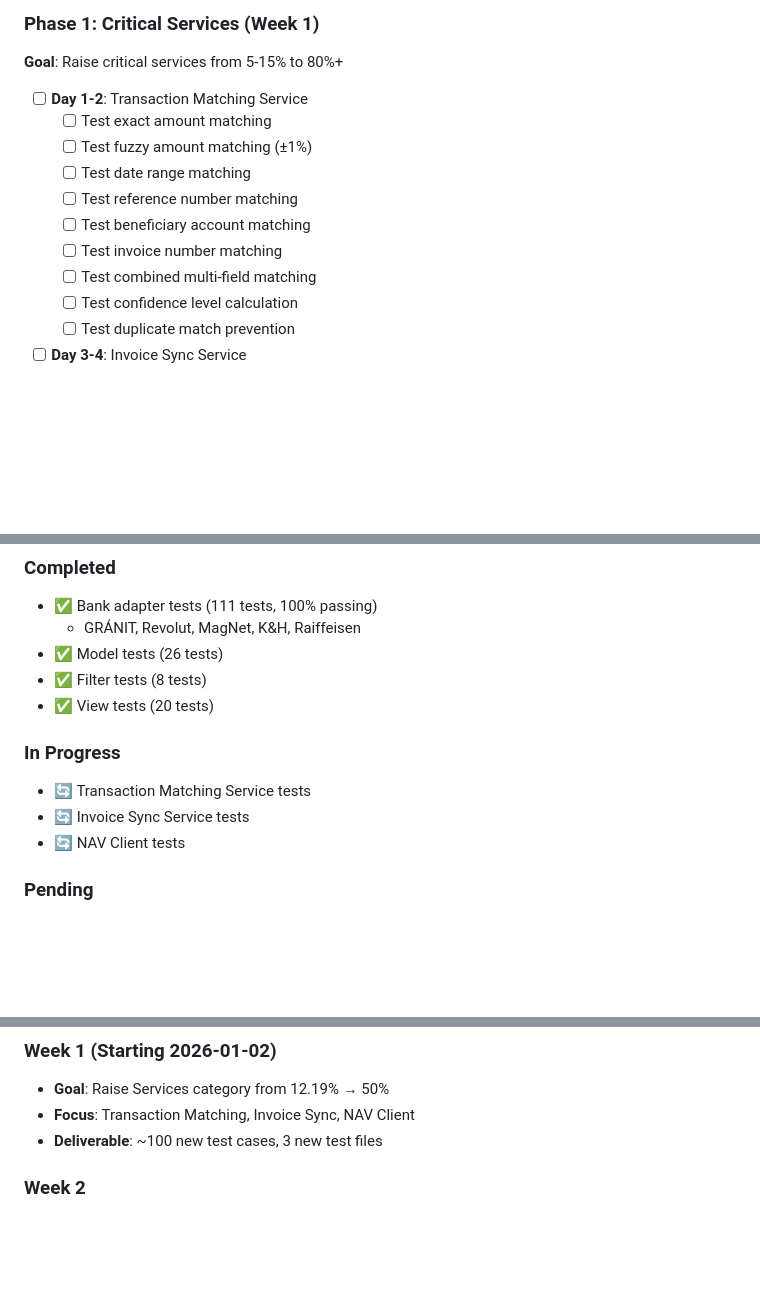
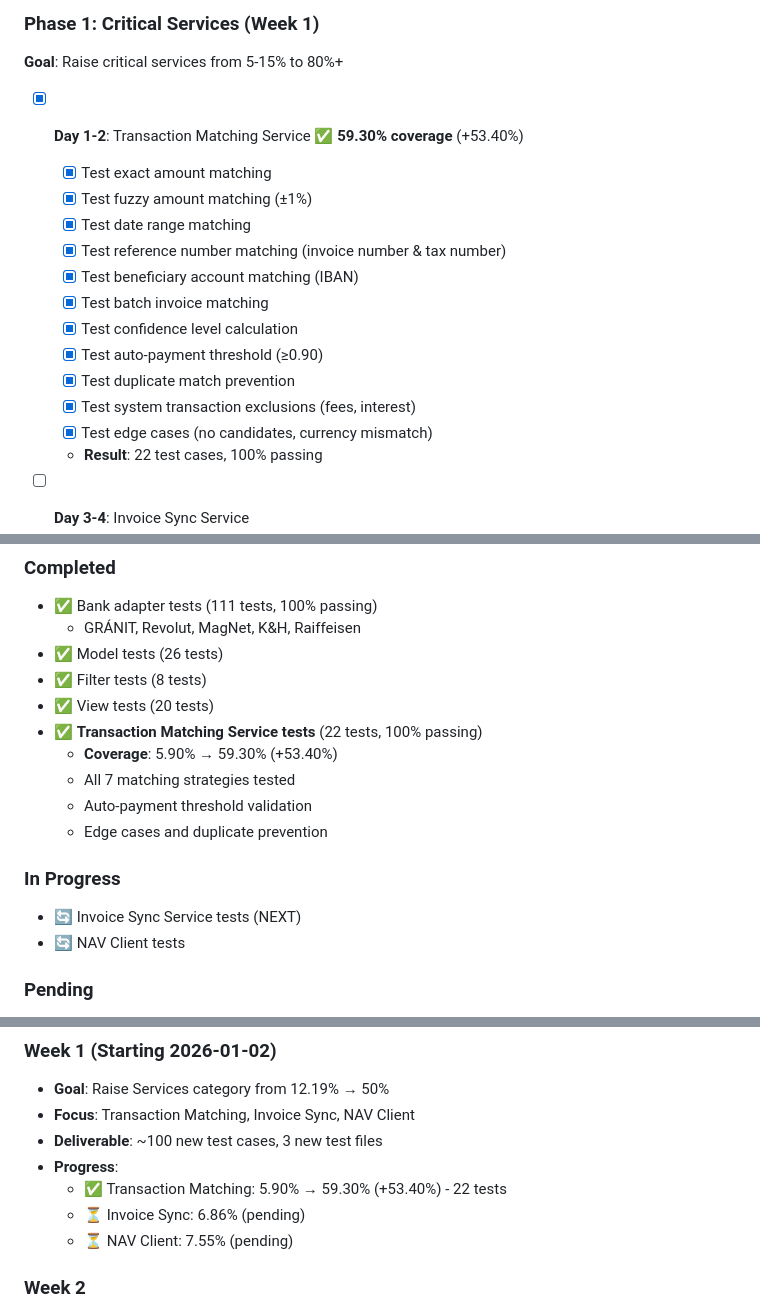
Before and after one commit to tothsteve/transferXMLGenerator, a Markdown page: backend/TEST_COVERAGE_PLAN.md, 3 parts joined by grey strips. Drawn GitHub-style; blank space fills up the shorter version.

Commit message:
docs: Update TEST_COVERAGE_PLAN with transaction matching test results
- Updated transaction_matching_service.py coverage: 5.90% → 59.30% (+53.40%)
- Marked Day 1-2 tasks as completed (22 tests, 100% passing)
- Documented all 7 matching strategies tested
- Updated Week 1 progress tracking

```diff
--- a/backend/TEST_COVERAGE_PLAN.md
+++ b/backend/TEST_COVERAGE_PLAN.md
@@ -122,16 +122,19 @@ All management commands have 0% coverage. These can be tested manually or with i
 ### Phase 1: Critical Services (Week 1)
 **Goal**: Raise critical services from 5-15% to 80%+
 
-- [ ] **Day 1-2**: Transaction Matching Service
-  - [ ] Test exact amount matching
-  - [ ] Test fuzzy amount matching (±1%)
-  - [ ] Test date range matching
-  - [ ] Test reference number matching
-  - [ ] Test beneficiary account matching
-  - [ ] Test invoice number matching
-  - [ ] Test combined multi-field matching
-  - [ ] Test confidence level calculation
-  - [ ] Test duplicate match prevention
+- [x] **Day 1-2**: Transaction Matching Service ✅ **59.30% coverage** (+53.40%)
+  - [x] Test exact amount matching
+  - [x] Test fuzzy amount matching (±1%)
+  - [x] Test date range matching
+  - [x] Test reference number matching (invoice number & tax number)
+  - [x] Test beneficiary account matching (IBAN)
+  - [x] Test batch invoice matching
+  - [x] Test confidence level calculation
+  - [x] Test auto-payment threshold (≥0.90)
+  - [x] Test duplicate match prevention
+  - [x] Test system transaction exclusions (fees, interest)
+  - [x] Test edge cases (no candidates, currency mismatch)
+  - **Result**: 22 test cases, 100% passing
 
 - [ ] **Day 3-4**: Invoice Sync Service
   - [ ] Test NAV API client integration
@@ -257,10 +260,14 @@ pytest bank_transfers/tests/test_transaction_matching_service.py -v
 - ✅ Model tests (26 tests)
 - ✅ Filter tests (8 tests)
 - ✅ View tests (20 tests)
+- ✅ **Transaction Matching Service tests** (22 tests, 100% passing)
+  - **Coverage**: 5.90% → 59.30% (+53.40%)
+  - All 7 matching strategies tested
+  - Auto-payment threshold validation
+  - Edge cases and duplicate prevention
 
 ### In Progress
-- 🔄 Transaction Matching Service tests
-- 🔄 Invoice Sync Service tests
+- 🔄 Invoice Sync Service tests (NEXT)
 - 🔄 NAV Client tests
 
 ### Pending
@@ -293,6 +300,10 @@ pytest bank_transfers/tests/test_transaction_matching_service.py -v
 - **Goal**: Raise Services category from 12.19% → 50%
 - **Focus**: Transaction Matching, Invoice Sync, NAV Client
 - **Deliverable**: ~100 new test cases, 3 new test files
+- **Progress**:
+  - ✅ Transaction Matching: 5.90% → 59.30% (+53.40%) - 22 tests
+  - ⏳ Invoice Sync: 6.86% (pending)
+  - ⏳ NAV Client: 7.55% (pending)
 
 ### Week 2
 - **Goal**: Raise Services category from 50% → 70%
```
Also changed, not shown: other parts of backend/TEST_COVERAGE_PLAN.md (+2 -2 lines).
